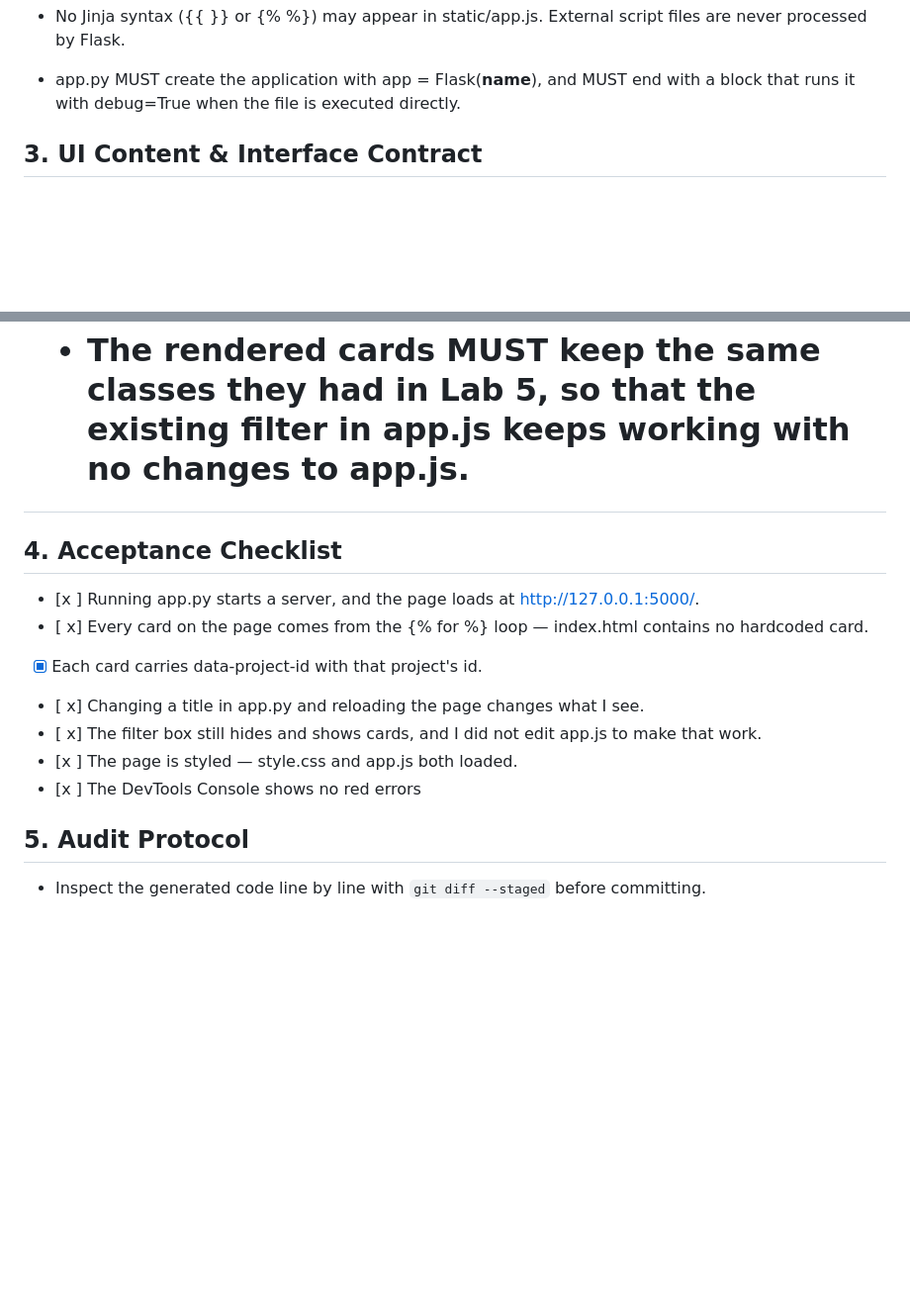
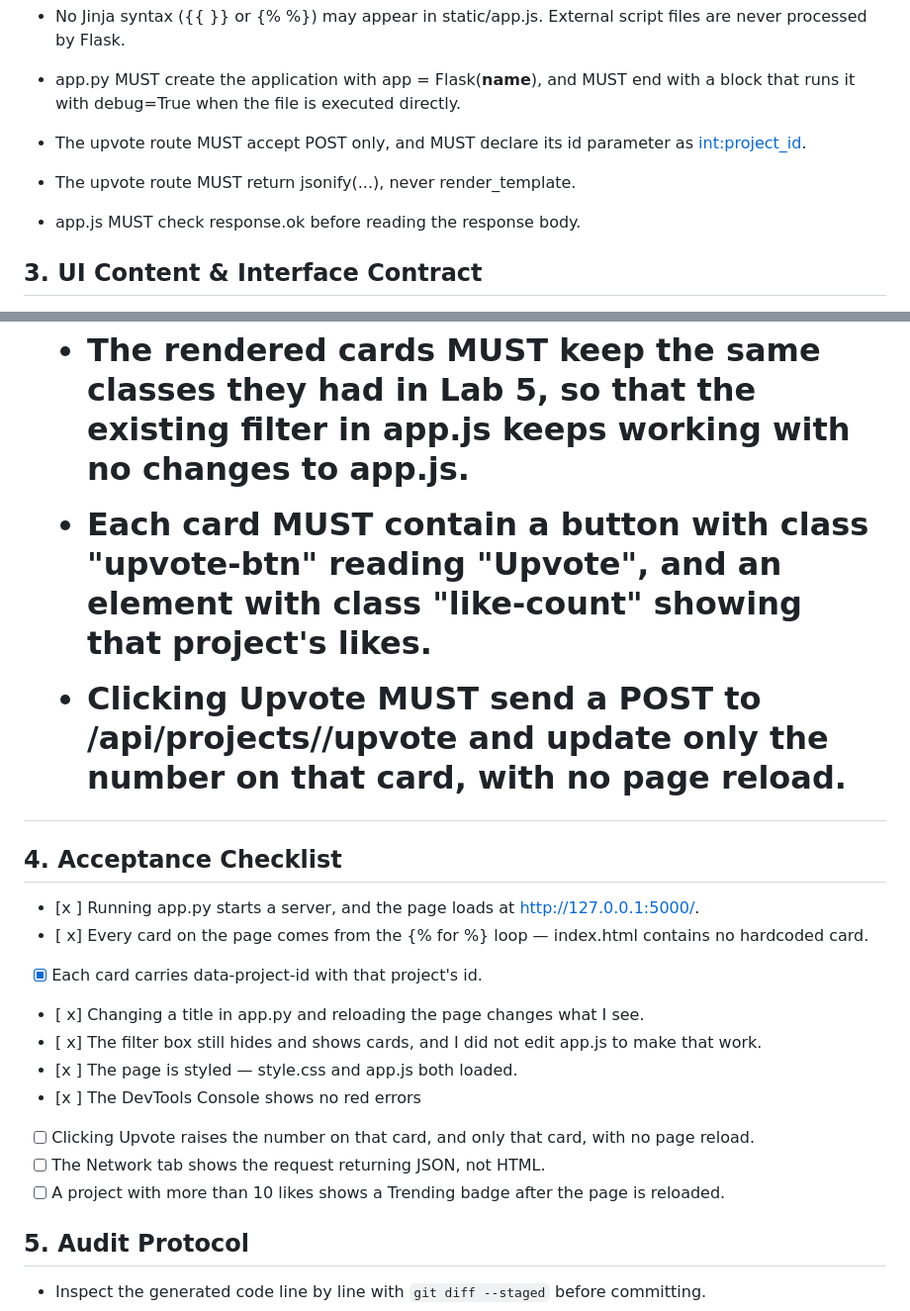
Before and after one commit to cparelli/ssw215-cparelli, a Markdown page: labs/lab6/SPEC.md, 2 parts joined by grey strips. Shown at 99% size. Rendered like a GitHub page; blank space fills up the shorter version.

Commit message:
docs: add the upvote rules

```diff
--- a/labs/lab6/SPEC.md
+++ b/labs/lab6/SPEC.md
@@ -27,6 +27,11 @@ plain relative path.
 never processed by Flask.
 - app.py MUST create the application with app = Flask(__name__), and MUST end with a
 block that runs it with debug=True when the file is executed directly.
+
+- The upvote route MUST accept POST only, and MUST declare its id parameter as
+<int:project_id>.
+- The upvote route MUST return jsonify(...), never render_template.
+- app.js MUST check response.ok before reading the response body.
 
 ## 3. UI Content & Interface Contract
 - Hero header: my full name "Catherine Parelli", the subtitle "Biomedical engineering student interested in research and technology", and this bio: "I am a third-year biomedical engineering student at Stevens Institute of Technology with a minor in software engineering. I plan to use my engineering degree to pursue a career in neuroimaging.".
@@ -71,6 +76,11 @@ projects_db.
 - The rendered cards MUST keep the same classes they had in Lab 5, so that the existing
 filter in app.js keeps working with no changes to app.js.
 
+- Each card MUST contain a button with class "upvote-btn" reading "Upvote", and an
+element with class "like-count" showing that project's likes.
+- Clicking Upvote MUST send a POST to /api/projects/<id>/upvote and update only the
+number on that card, with no page reload.
+
 ## 4. Acceptance Checklist
 - [x ] Running app.py starts a server, and the page loads at http://127.0.0.1:5000/.
 - [ x] Every card on the page comes from the {% for %} loop — index.html contains no
@@ -82,5 +92,11 @@ work.
 - [x ] The page is styled — style.css and app.js both loaded.
 - [x ] The DevTools Console shows no red errors
 
+- [ ] Clicking Upvote raises the number on that card, and only that card, with no page
+reload.
+- [ ] The Network tab shows the request returning JSON, not HTML.
+- [ ] A project with more than 10 likes shows a Trending badge after the page is
+reloaded.
+
 ## 5. Audit Protocol
 - Inspect the generated code line by line with `git diff --staged` before committing.
```
